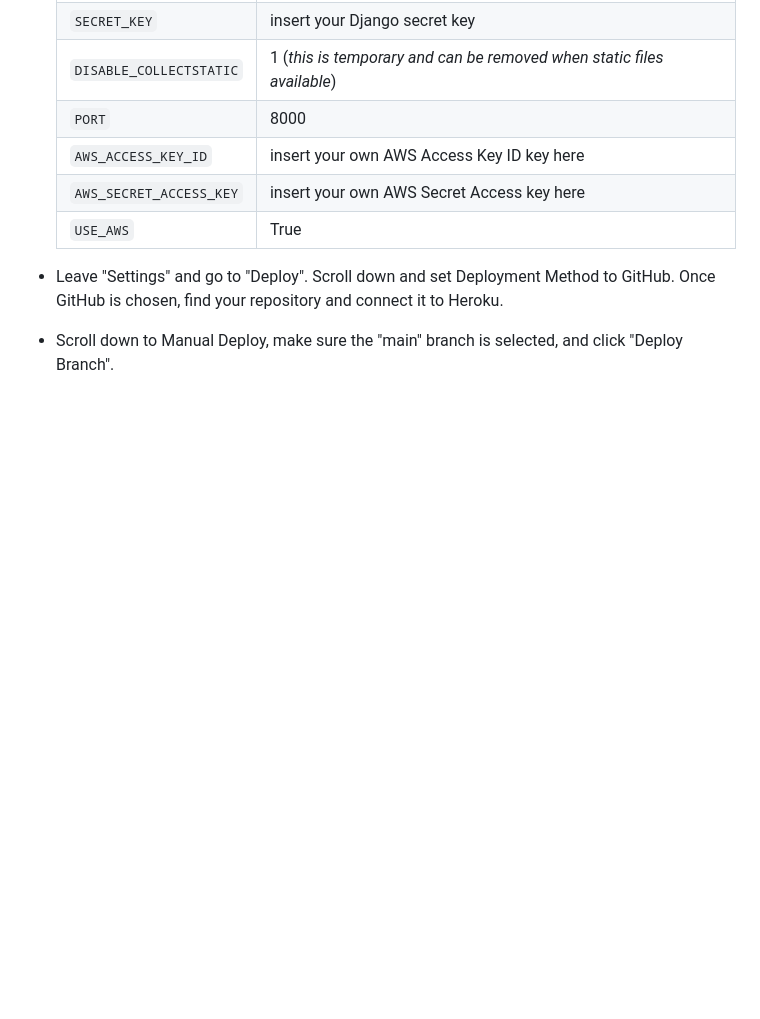
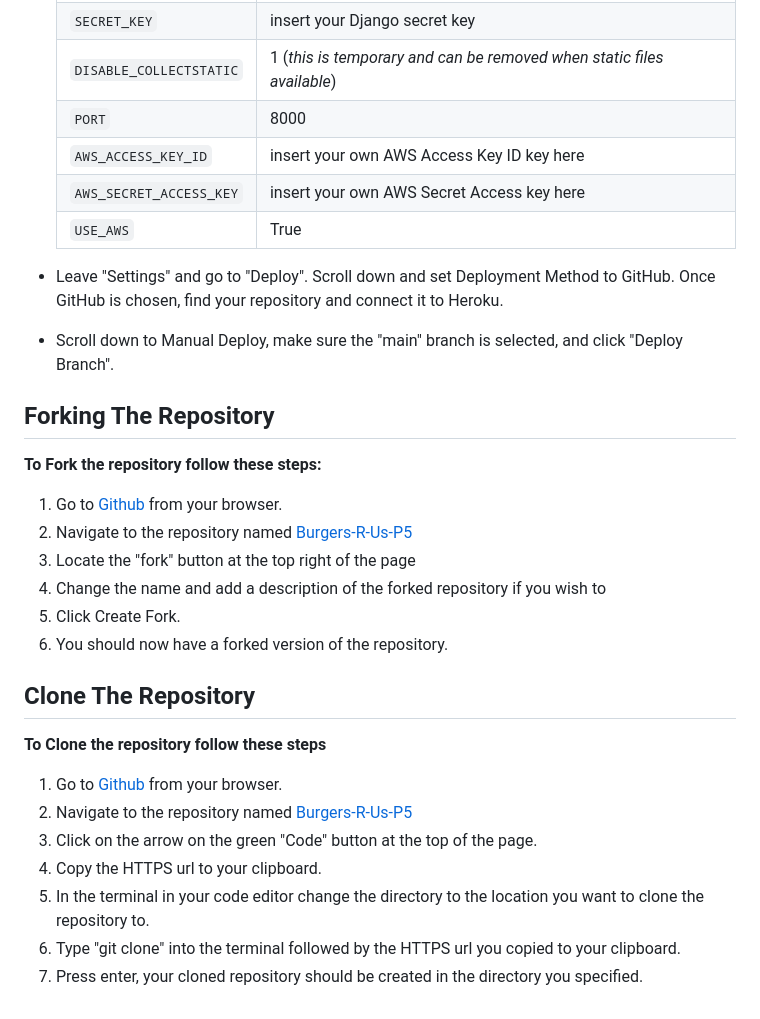
Before and after one commit to seanj06/Burgers-R-Us-P5, a Markdown page: DEPLOYMENT.md, the part around the change. Rendered like a GitHub page; blank space fills up the shorter version.

Commit message:
Add forking and cloning repository sections to DEPLOYMENT.md

```diff
--- a/DEPLOYMENT.md
+++ b/DEPLOYMENT.md
@@ -279,3 +279,26 @@ The following steps were followed to deploy the project on Heroku.
 - Leave "Settings" and go to "Deploy". Scroll down and set Deployment Method to GitHub.
    Once GitHub is chosen, find your repository and connect it to Heroku.
 - Scroll down to Manual Deploy, make sure the "main" branch is selected, and click "Deploy Branch".
+
+## **Forking The Repository**
+
+**To Fork the repository follow these steps:**
+
+1. Go to [Github](https://github.com/) from your browser.
+2. Navigate to the repository named [Burgers-R-Us-P5](https://github.com/seanj06/Burgers-R-Us-P5)
+3. Locate the "fork" button at the top right of the page
+4. Change the name and add a description of the forked repository if you wish to
+5. Click Create Fork.
+6. You should now have a forked version of the repository.
+
+## **Clone The Repository**
+
+**To Clone the repository follow these steps**
+
+1. Go to [Github](https://github.com/) from your browser.
+2. Navigate to the repository named [Burgers-R-Us-P5](https://github.com/seanj06/Burgers-R-Us-P5)
+3. Click on the arrow on the green "Code" button at the top of the page.
+4. Copy the HTTPS url to your clipboard.
+5. In the terminal in your code editor change the directory to the location you want to clone the repository to.
+6. Type "git clone" into the terminal followed by the HTTPS url you copied to your clipboard.
+7. Press enter, your cloned repository should be created in the directory you specified.
```
